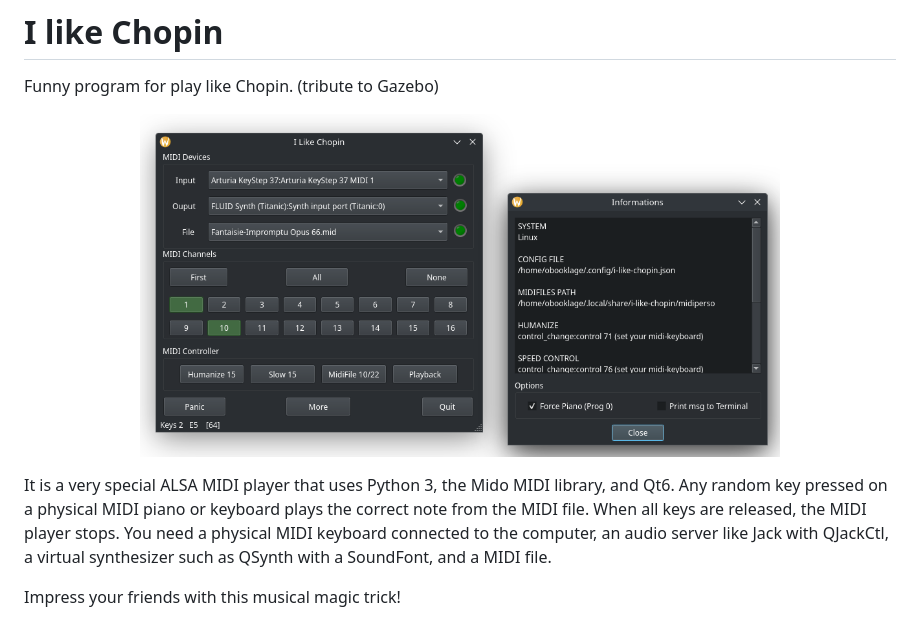
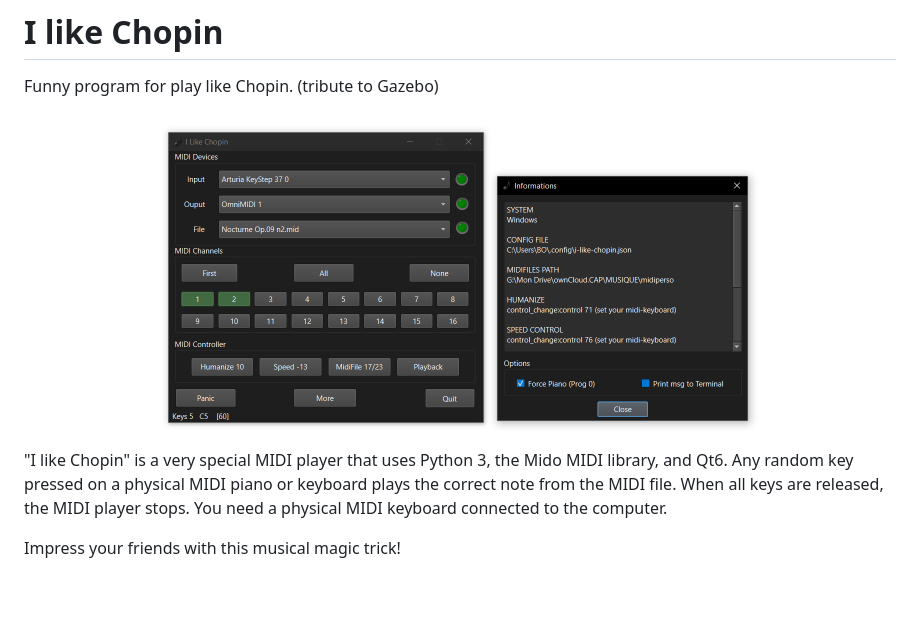
Before and after one commit to obook/I-like-Chopin, a Markdown page: README.md, the part around the change. Rendered like a GitHub page; pictures changed too: media/20240626_203609.png; blank space fills up the shorter version.

Commit message:
Update : picture and text

```diff
--- a/README.md
+++ b/README.md
@@ -3,10 +3,10 @@ Funny program for play like Chopin.
 (tribute to Gazebo)
 
 <p align="center">
-    <img src="media/20240626_203609.png"  width="640">
+    <img src="media/20240717_192901.png"  width="600">
 </p>
 
-It is a very special ALSA MIDI player that uses Python 3, the Mido MIDI library, and Qt6. Any random key pressed on a physical MIDI piano or keyboard plays the correct note from the MIDI file. When all keys are released, the MIDI player stops. You need a physical MIDI keyboard connected to the computer, an audio server like Jack with QJackCtl, a virtual synthesizer such as QSynth with a SoundFont, and a MIDI file.
+"I like Chopin" is a very special MIDI player that uses Python 3, the Mido MIDI library, and Qt6. Any random key pressed on a physical MIDI piano or keyboard plays the correct note from the MIDI file. When all keys are released, the MIDI player stops. You need a physical MIDI keyboard connected to the computer.
 
 Impress your friends with this musical magic trick!
 
```
